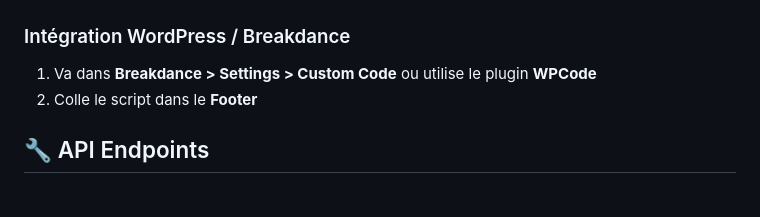
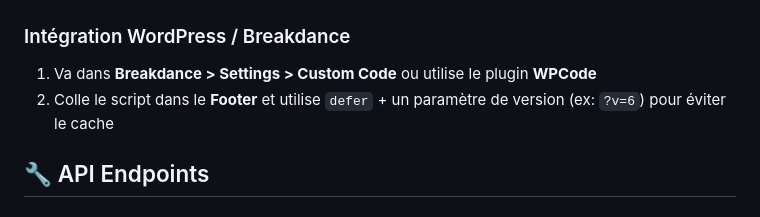
Before and after one commit to onlymatt43/UNIVERSAL-CONNECT, a Markdown page: README.md, the part around one of its changes. GitHub-like rendering.

Commit message:
Docs: use defer + cache-busting in widget/gate snippets; WP footer note

```diff
--- a/README.md
+++ b/README.md
@@ -52,7 +52,7 @@ universal-connect/
 
 ### Intégration WordPress / Breakdance
 1. Va dans **Breakdance > Settings > Custom Code** ou utilise le plugin **WPCode**
-2. Colle le script dans le **Footer**
+2. Colle le script dans le **Footer** et utilise `defer` + un paramètre de version (ex: `?v=6`) pour éviter le cache
 
 ## 🔧 API Endpoints
 
```
Also changed, not shown: other parts of README.md (+2 -2 lines).
